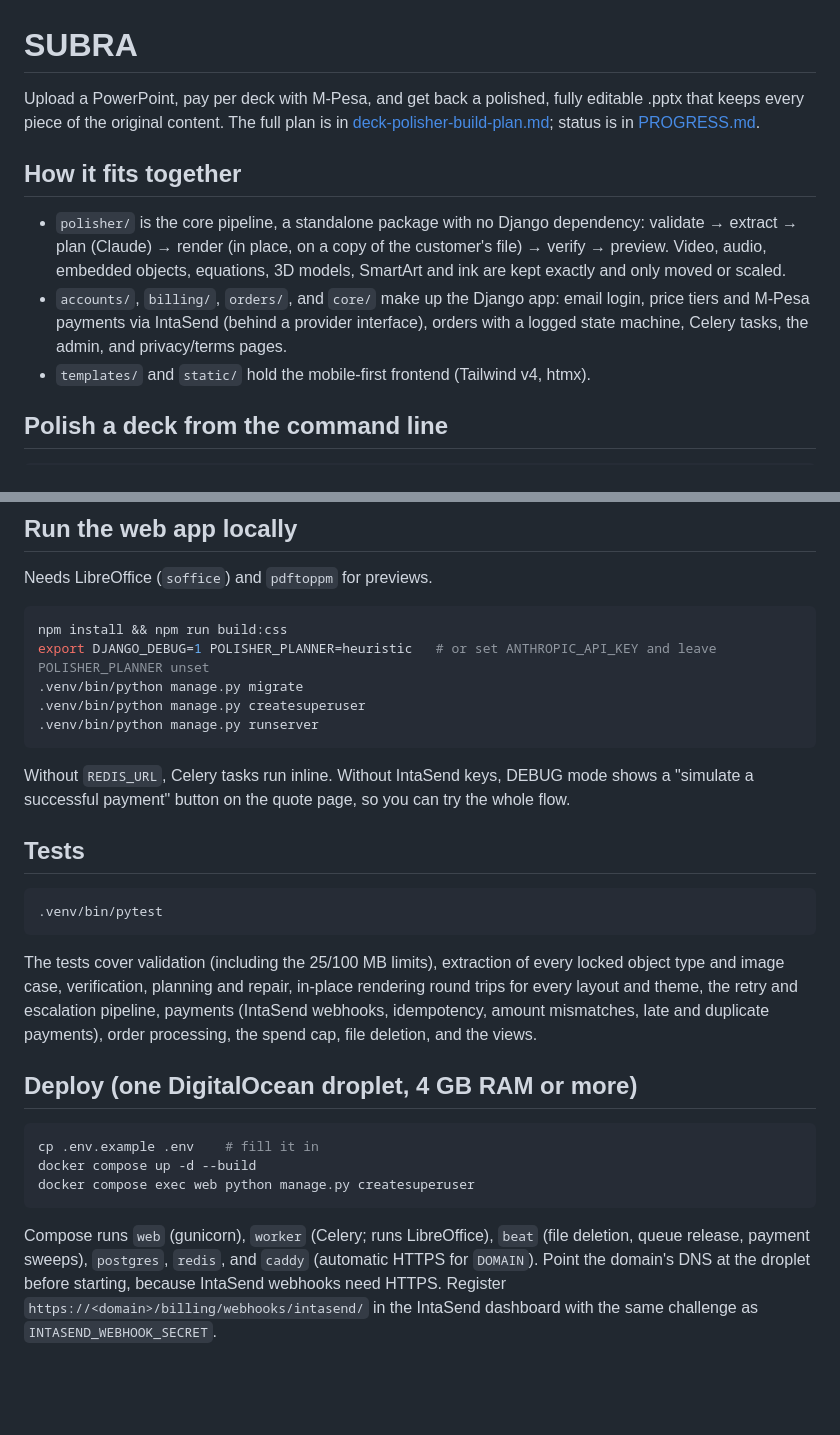
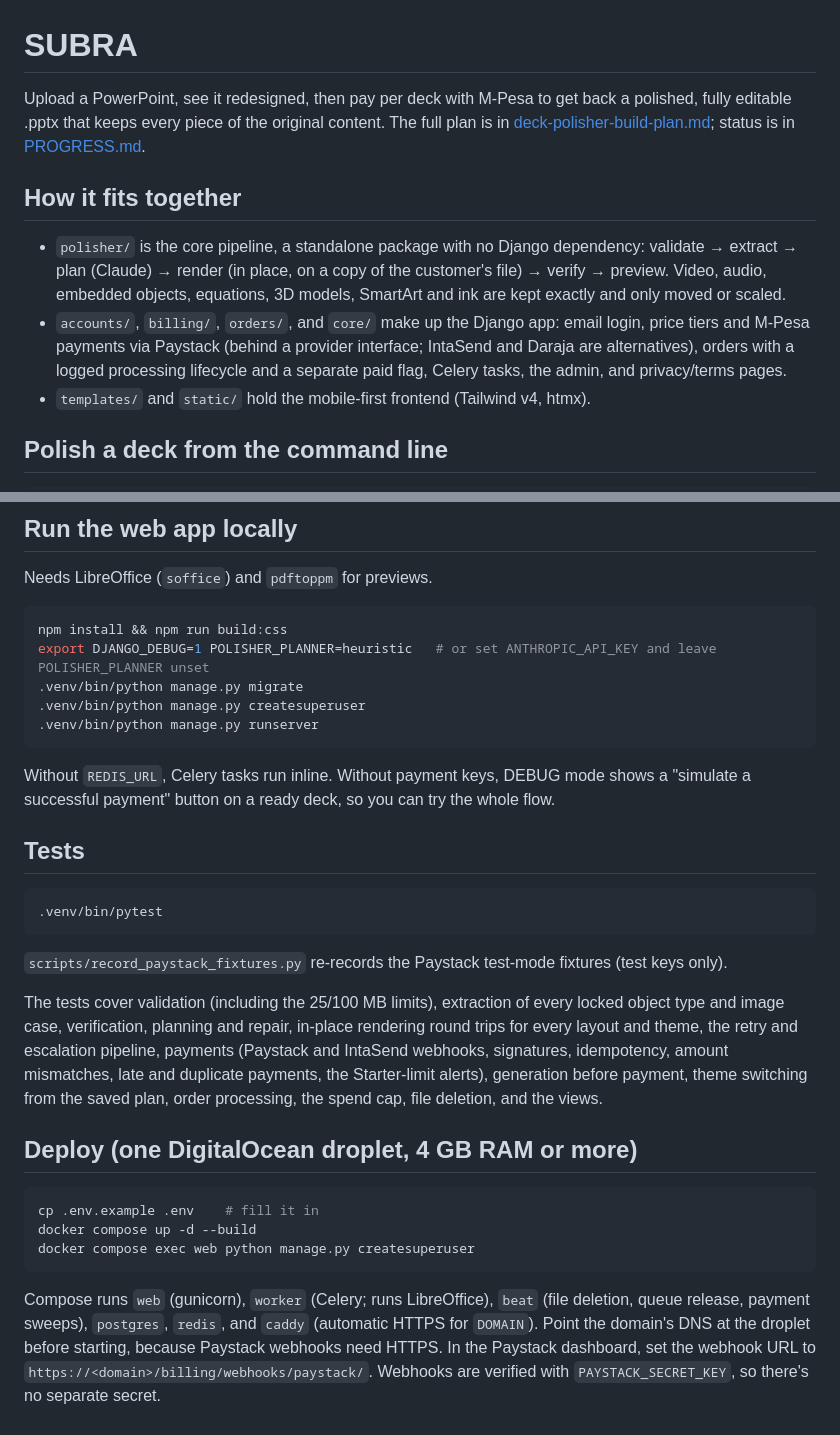
Before and after one commit to DarkEye00/Subra, a Markdown page: README.md, 2 parts joined by grey strips. Drawn GitHub-style; blank space fills up the shorter version.

Commit message:
Update README and progress notes for Amendment 2
Co-Authored-By: Claude Opus 5.5 <noreply@anthropic.com>

````diff
--- a/README.md
+++ b/README.md
@@ -1,11 +1,11 @@
 # SUBRA
 
-Upload a PowerPoint, pay per deck with M-Pesa, and get back a polished, fully editable .pptx that keeps every piece of the original content. The full plan is in [deck-polisher-build-plan.md](deck-polisher-build-plan.md); status is in [PROGRESS.md](PROGRESS.md).
+Upload a PowerPoint, see it redesigned, then pay per deck with M-Pesa to get back a polished, fully editable .pptx that keeps every piece of the original content. The full plan is in [deck-polisher-build-plan.md](deck-polisher-build-plan.md); status is in [PROGRESS.md](PROGRESS.md).
 
 ## How it fits together
 
 - `polisher/` is the core pipeline, a standalone package with no Django dependency: validate → extract → plan (Claude) → render (in place, on a copy of the customer's file) → verify → preview. Video, audio, embedded objects, equations, 3D models, SmartArt and ink are kept exactly and only moved or scaled.
-- `accounts/`, `billing/`, `orders/`, and `core/` make up the Django app: email login, price tiers and M-Pesa payments via IntaSend (behind a provider interface), orders with a logged state machine, Celery tasks, the admin, and privacy/terms pages.
+- `accounts/`, `billing/`, `orders/`, and `core/` make up the Django app: email login, price tiers and M-Pesa payments via Paystack (behind a provider interface; IntaSend and Daraja are alternatives), orders with a logged processing lifecycle and a separate paid flag, Celery tasks, the admin, and privacy/terms pages.
 - `templates/` and `static/` hold the mobile-first frontend (Tailwind v4, htmx).
 
 ## Polish a deck from the command line
@@ -32,7 +32,7 @@ export DJANGO_DEBUG=1 POLISHER_PLANNER=heuristic   # or set ANTHROPIC_API_KEY an
 .venv/bin/python manage.py runserver
 ```
 
-Without `REDIS_URL`, Celery tasks run inline. Without IntaSend keys, DEBUG mode shows a "simulate a successful payment" button on the quote page, so you can try the whole flow.
+Without `REDIS_URL`, Celery tasks run inline. Without payment keys, DEBUG mode shows a "simulate a successful payment" button on a ready deck, so you can try the whole flow.
 
 ## Tests
 
@@ -40,7 +40,9 @@ Without `REDIS_URL`, Celery tasks run inline. Without IntaSend keys, DEBUG mode
 .venv/bin/pytest
 ```
 
-The tests cover validation (including the 25/100 MB limits), extraction of every locked object type and image case, verification, planning and repair, in-place rendering round trips for every layout and theme, the retry and escalation pipeline, payments (IntaSend webhooks, idempotency, amount mismatches, late and duplicate payments), order processing, the spend cap, file deletion, and the views.
+`scripts/record_paystack_fixtures.py` re-records the Paystack test-mode fixtures (test keys only).
+
+The tests cover validation (including the 25/100 MB limits), extraction of every locked object type and image case, verification, planning and repair, in-place rendering round trips for every layout and theme, the retry and escalation pipeline, payments (Paystack and IntaSend webhooks, signatures, idempotency, amount mismatches, late and duplicate payments, the Starter-limit alerts), generation before payment, theme switching from the saved plan, order processing, the spend cap, file deletion, and the views.
 
 ## Deploy (one DigitalOcean droplet, 4 GB RAM or more)
 
@@ -50,4 +52,4 @@ docker compose up -d --build
 docker compose exec web python manage.py createsuperuser
 ```
 
-Compose runs `web` (gunicorn), `worker` (Celery; runs LibreOffice), `beat` (file deletion, queue release, payment sweeps), `postgres`, `redis`, and `caddy` (automatic HTTPS for `DOMAIN`). Point the domain's DNS at the droplet before starting, because IntaSend webhooks need HTTPS. Register `https://<domain>/billing/webhooks/intasend/` in the IntaSend dashboard with the same challenge as `INTASEND_WEBHOOK_SECRET`.
+Compose runs `web` (gunicorn), `worker` (Celery; runs LibreOffice), `beat` (file deletion, queue release, payment sweeps), `postgres`, `redis`, and `caddy` (automatic HTTPS for `DOMAIN`). Point the domain's DNS at the droplet before starting, because Paystack webhooks need HTTPS. In the Paystack dashboard, set the webhook URL to `https://<domain>/billing/webhooks/paystack/`. Webhooks are verified with `PAYSTACK_SECRET_KEY`, so there's no separate secret.
````
Also changed, not shown: PROGRESS.md (+15 -6 lines).
